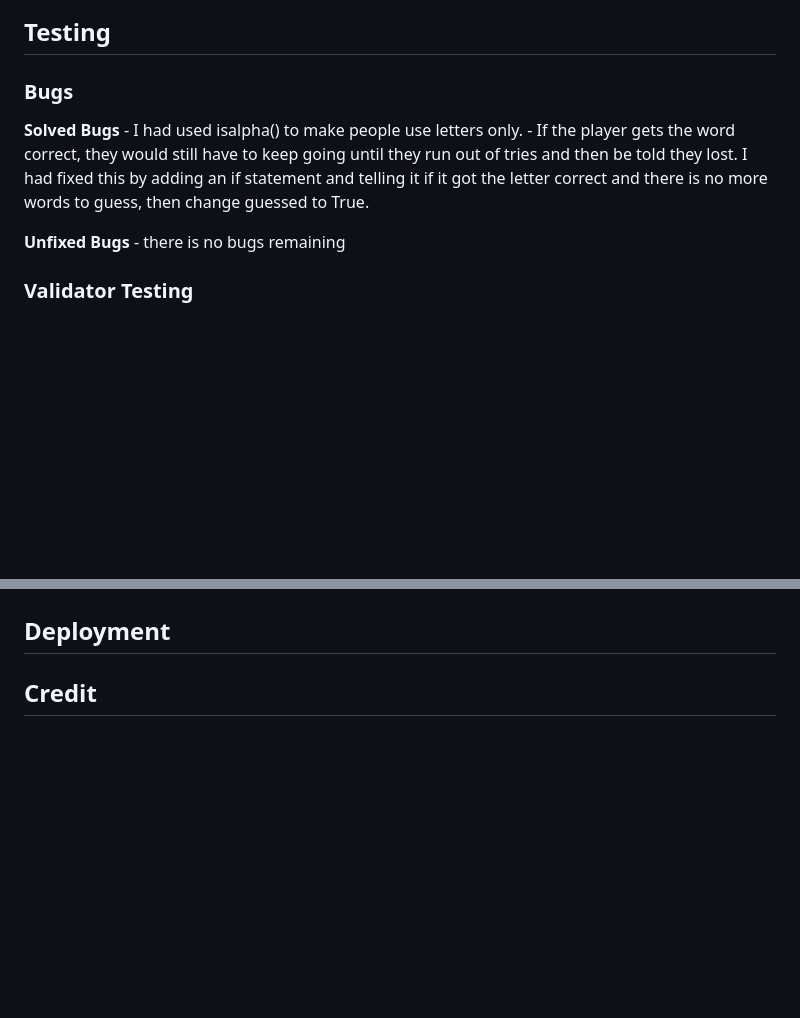
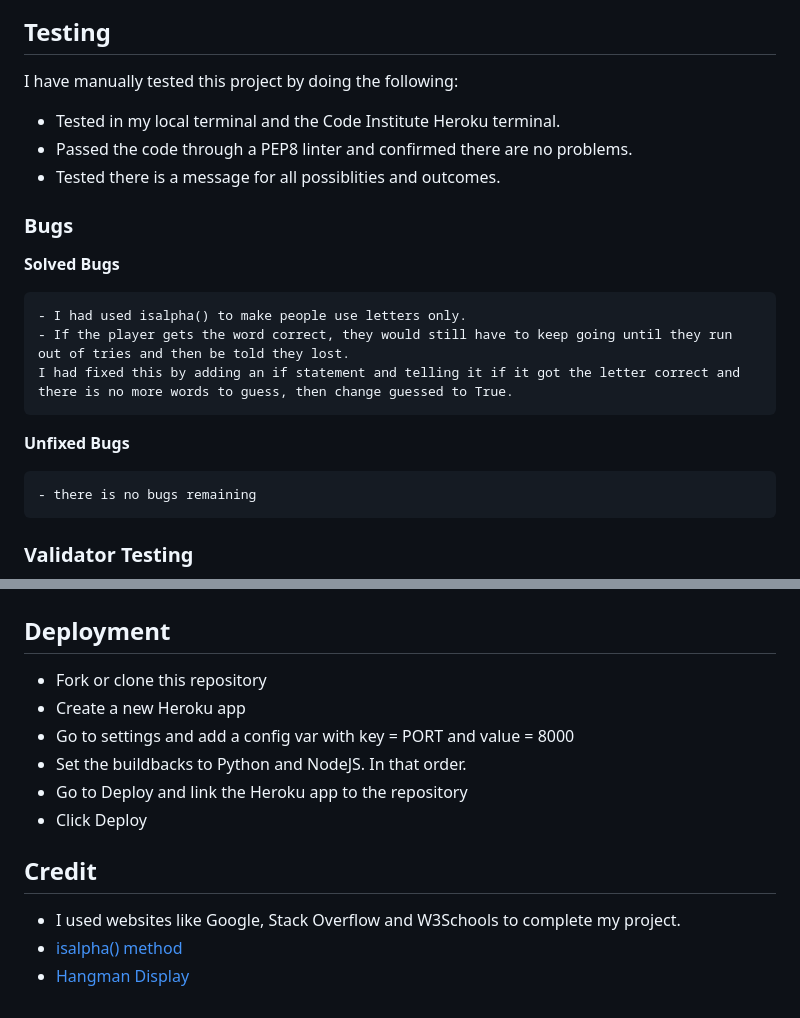
Before and after one commit to GeorgePh0/hangman-game, a Markdown page: README.md, 2 parts joined by grey strips. Drawn GitHub-style; blank space fills up the shorter version.

Commit message:
Add more sections to README file

```diff
--- a/README.md
+++ b/README.md
@@ -66,14 +73,21 @@ Below is a flowchart of the game. This is the initial idea for what I want the g
 
 ## **Testing**
 
+I have manually tested this project by doing the following:
+- Tested in my local terminal and the Code Institute Heroku terminal.
+- Passed the code through a PEP8 linter and confirmed there are no problems.
+- Tested there is a message for all possiblities and outcomes.
+
 ### Bugs
 
 **Solved Bugs**
+
     - I had used isalpha() to make people use letters only.
     - If the player gets the word correct, they would still have to keep going until they run out of tries and then be told they lost.
     I had fixed this by adding an if statement and telling it if it got the letter correct and there is no more words to guess, then change guessed to True.
 
 **Unfixed Bugs**
+
     - there is no bugs remaining
 
 ### Validator Testing
@@ -82,4 +96,15 @@ Below is a flowchart of the game. This is the initial idea for what I want the g
 
 ## **Deployment**
 
+- Fork or clone this repository
+- Create a new Heroku app
+- Go to settings and add a config var with key = PORT and value = 8000
+- Set the buildbacks to Python and NodeJS. In that order.
+- Go to Deploy and link the Heroku app to the repository
+- Click Deploy
+
 ## **Credit**
+
+- I used websites like Google, Stack Overflow and W3Schools to complete my project.
+- [isalpha() method](https://www.w3schools.com/python/ref_string_isalpha.asp)
+- [Hangman Display](https://inventwithpython.com/invent4thed/chapter8.html)
```
Also changed, not shown: other parts of README.md (+8 -1 lines).
